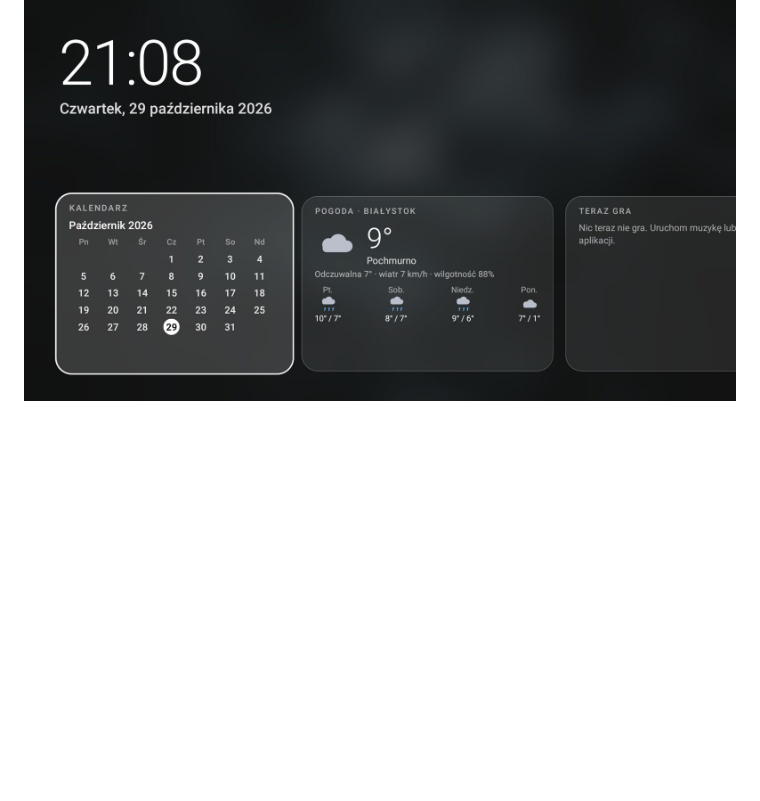
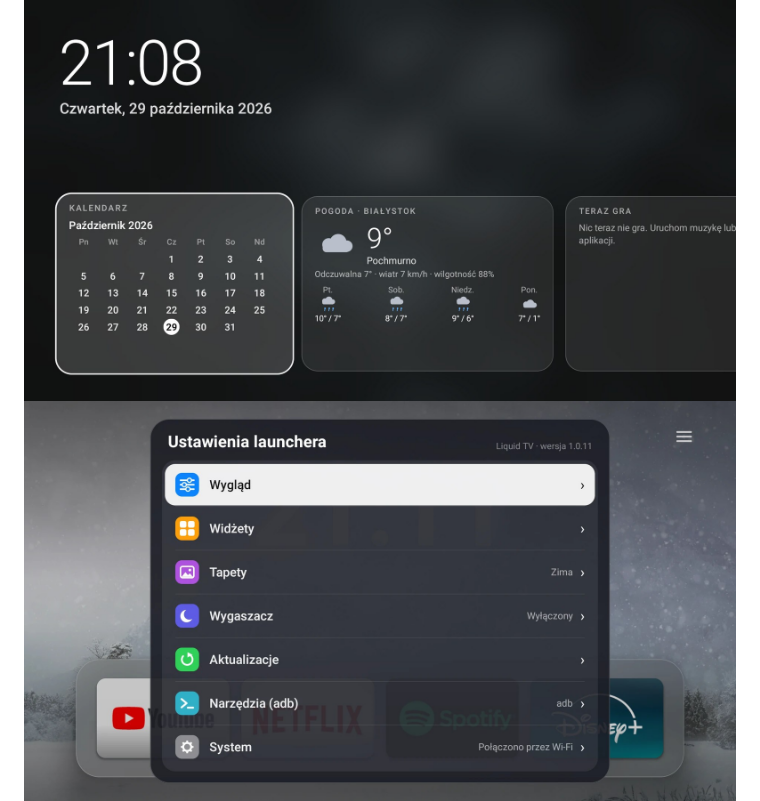
Before and after one commit to vcbgf5/LiquidLauncherMibox, a Markdown page: README.md, the part around the change. GitHub-like rendering; pictures changed too: docs/preview-settings.jpg (added); blank space fills up the shorter version.

Commit message:
Preview: settings screenshot from the Mi Box S (v1.0.11)
Co-Authored-By: Claude Sonnet 5.5 <noreply@anthropic.com>
Claude-Session: https://claude.ai/code/session_01AJ2NcN5bh6ksRrcTkqGwby

```diff
--- a/README.md
+++ b/README.md
@@ -116,6 +116,7 @@ Domyślne ulubione i zawsze pierwsze w siatce: YouTube, Netflix, YouTube Music,
 ![Ekran główny (minimalny pasek u góry, duży zegar, dok)](docs/preview-home.jpg)
 ![Wszystkie aplikacje](docs/preview-apps.jpg)
 ![Widżety: data, kalendarz, pogoda, teraz gra (strona nad ekranem głównym)](docs/preview-info.jpg)
+![Ustawienia launchera (kategorie)](docs/preview-settings.jpg)
 ![Wygaszacz](docs/preview-screensaver.jpg)
 
 **Klikalny podgląd w przeglądarce: https://vcbgf5.github.io/LiquidLauncherMibox/preview.html**
```
